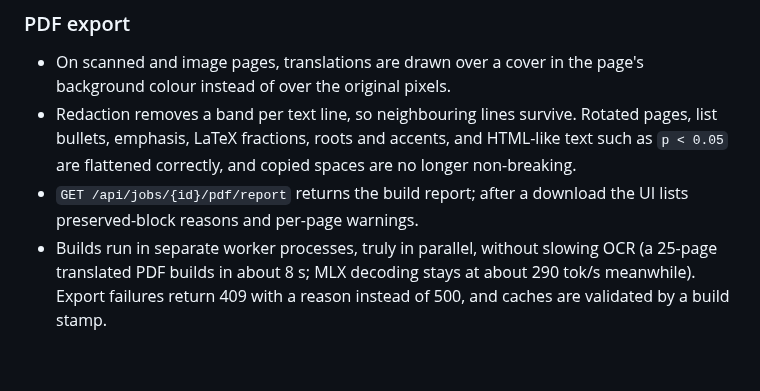
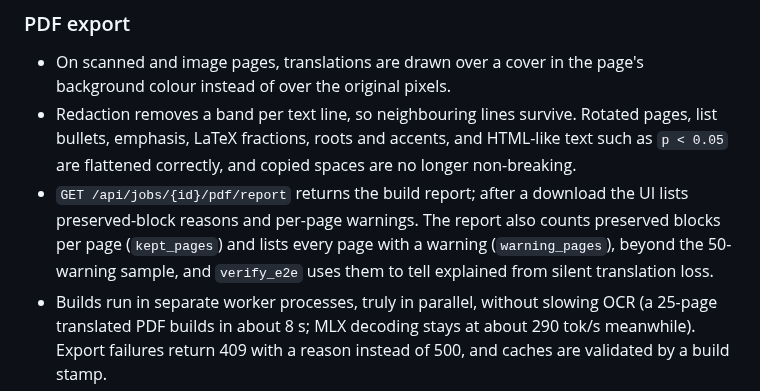
Before and after one commit to Chedrian07/PDF-OCR-Translator, a Markdown page: CHANGELOG.md, the part around the change. GitHub-like rendering; blank space fills up the shorter version.

Commit message:
docs(changelog): note per-page counts in the PDF build report
리포트가 경고 50건 표본 밖까지 페이지별 보존 블록 수와 경고 페이지를 싣고 verify_e2e가 그것으로 유실을 가른다는 점을 적는다.
Audit: p4-a3-4

```diff
--- a/CHANGELOG.md
+++ b/CHANGELOG.md
@@ -56,7 +56,7 @@ Performance figures below were measured on an Apple M4 Max on a quiet machine on
 
 - On scanned and image pages, translations are drawn over a cover in the page's background colour instead of over the original pixels.
 - Redaction removes a band per text line, so neighbouring lines survive. Rotated pages, list bullets, emphasis, LaTeX fractions, roots and accents, and HTML-like text such as `p < 0.05` are flattened correctly, and copied spaces are no longer non-breaking.
-- `GET /api/jobs/{id}/pdf/report` returns the build report; after a download the UI lists preserved-block reasons and per-page warnings.
+- `GET /api/jobs/{id}/pdf/report` returns the build report; after a download the UI lists preserved-block reasons and per-page warnings. The report also counts preserved blocks per page (`kept_pages`) and lists every page with a warning (`warning_pages`), beyond the 50-warning sample, and `verify_e2e` uses them to tell explained from silent translation loss.
 - Builds run in separate worker processes, truly in parallel, without slowing OCR (a 25-page translated PDF builds in about 8 s; MLX decoding stays at about 290 tok/s meanwhile). Export failures return 409 with a reason instead of 500, and caches are validated by a build stamp.
 - Scanned tables are translated from a pixel grid: only the changed cells' text is covered, rules and untouched cells stay intact, and a table whose columns cannot be located is kept with a warning.
 - Rotated pages lay out multi-line translations in screen orientation.
```
